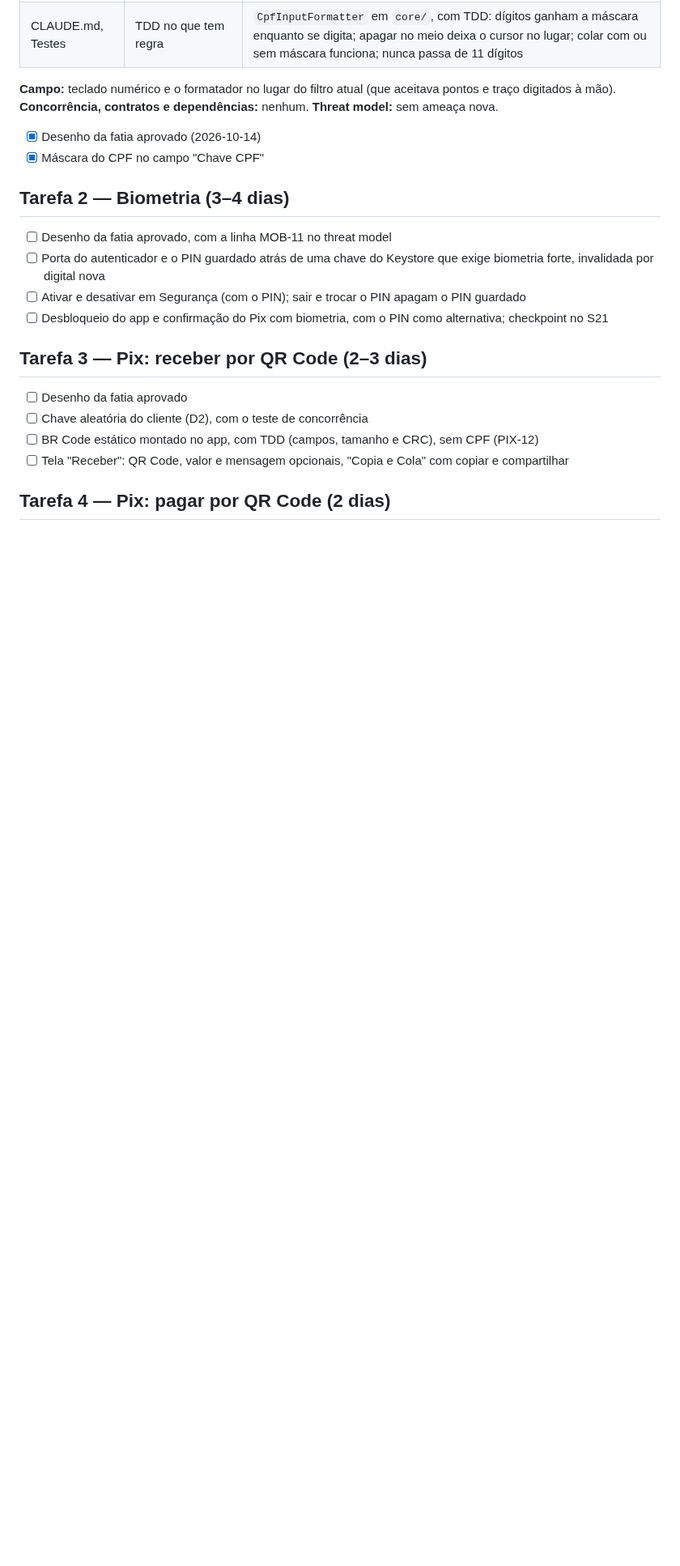
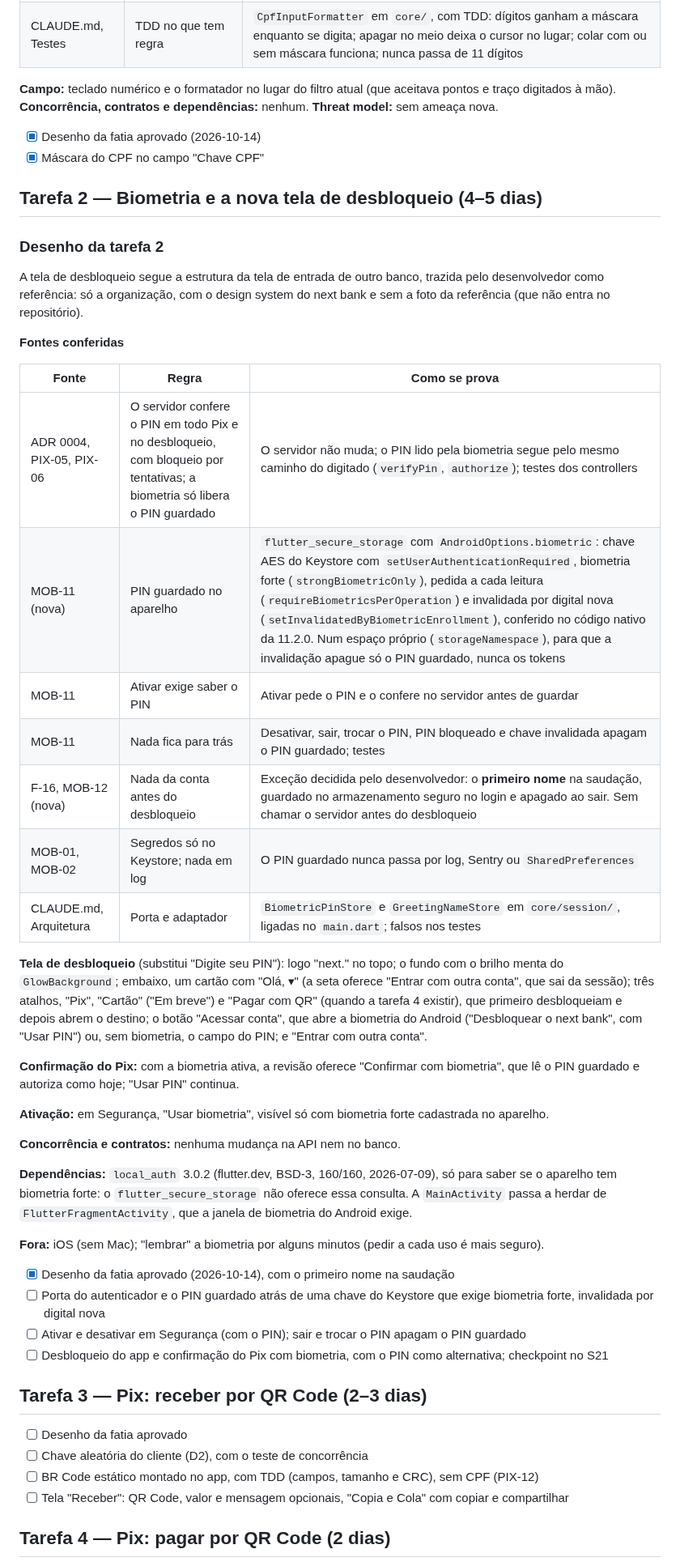
Before and after one commit to renatomf/next-bank, a Markdown page: docs/plans/v1.1.0-produtos-do-dia-a-dia.md, the part around the change. Shown at 81% size. Rendered like a GitHub page; blank space fills up the shorter version.

Commit message:
docs: design biometrics and the new unlock screen (v1.1.0, task 2)
The PIN kept for biometrics sits behind a Keystore key that needs strong biometrics on every read and dies with a new fingerprint, in a storage space of its own so its reset never touches the session (MOB-11). The unlock screen follows a bank's sign-in layout in the next bank's design system, greeting by first name only, a deliberate exception to F-16 (MOB-12).

Co-Authored-By: Claude Opus 5.5 <noreply@anthropic.com>

```diff
--- a/docs/plans/v1.1.0-produtos-do-dia-a-dia.md
+++ b/docs/plans/v1.1.0-produtos-do-dia-a-dia.md
@@ -172,8 +172,37 @@ Pedido do desenvolvedor no checkpoint da tarefa 1: digitar só os números e ver
 - [x] Desenho da fatia aprovado (2026-10-14)
 - [x] Máscara do CPF no campo "Chave CPF"
 
-## Tarefa 2 — Biometria (3–4 dias)
-- [ ] Desenho da fatia aprovado, com a linha MOB-11 no threat model
+## Tarefa 2 — Biometria e a nova tela de desbloqueio (4–5 dias)
+
+### Desenho da tarefa 2
+
+A tela de desbloqueio segue a estrutura da tela de entrada de outro banco, trazida pelo desenvolvedor como referência: só a organização, com o design system do next bank e sem a foto da referência (que não entra no repositório).
+
+**Fontes conferidas**
+
+| Fonte | Regra | Como se prova |
+|---|---|---|
+| ADR 0004, PIX-05, PIX-06 | O servidor confere o PIN em todo Pix e no desbloqueio, com bloqueio por tentativas; a biometria só libera o PIN guardado | O servidor não muda; o PIN lido pela biometria segue pelo mesmo caminho do digitado (`verifyPin`, `authorize`); testes dos controllers |
+| MOB-11 (nova) | PIN guardado no aparelho | `flutter_secure_storage` com `AndroidOptions.biometric`: chave AES do Keystore com `setUserAuthenticationRequired`, biometria forte (`strongBiometricOnly`), pedida a cada leitura (`requireBiometricsPerOperation`) e invalidada por digital nova (`setInvalidatedByBiometricEnrollment`), conferido no código nativo da 11.2.0. Num espaço próprio (`storageNamespace`), para que a invalidação apague só o PIN guardado, nunca os tokens |
+| MOB-11 | Ativar exige saber o PIN | Ativar pede o PIN e o confere no servidor antes de guardar |
+| MOB-11 | Nada fica para trás | Desativar, sair, trocar o PIN, PIN bloqueado e chave invalidada apagam o PIN guardado; testes |
+| F-16, MOB-12 (nova) | Nada da conta antes do desbloqueio | Exceção decidida pelo desenvolvedor: o **primeiro nome** na saudação, guardado no armazenamento seguro no login e apagado ao sair. Sem chamar o servidor antes do desbloqueio |
+| MOB-01, MOB-02 | Segredos só no Keystore; nada em log | O PIN guardado nunca passa por log, Sentry ou `SharedPreferences` |
+| CLAUDE.md, Arquitetura | Porta e adaptador | `BiometricPinStore` e `GreetingNameStore` em `core/session/`, ligadas no `main.dart`; falsos nos testes |
+
+**Tela de desbloqueio** (substitui "Digite seu PIN"): logo "next." no topo; o fundo com o brilho menta do `GlowBackground`; embaixo, um cartão com "Olá, <primeiro nome> ▾" (a seta oferece "Entrar com outra conta", que sai da sessão); três atalhos, "Pix", "Cartão" ("Em breve") e "Pagar com QR" (quando a tarefa 4 existir), que primeiro desbloqueiam e depois abrem o destino; o botão "Acessar conta", que abre a biometria do Android ("Desbloquear o next bank", com "Usar PIN") ou, sem biometria, o campo do PIN; e "Entrar com outra conta".
+
+**Confirmação do Pix:** com a biometria ativa, a revisão oferece "Confirmar com biometria", que lê o PIN guardado e autoriza como hoje; "Usar PIN" continua.
+
+**Ativação:** em Segurança, "Usar biometria", visível só com biometria forte cadastrada no aparelho.
+
+**Concorrência e contratos:** nenhuma mudança na API nem no banco.
+
+**Dependências:** `local_auth` 3.0.2 (flutter.dev, BSD-3, 160/160, 2026-07-09), só para saber se o aparelho tem biometria forte: o `flutter_secure_storage` não oferece essa consulta. A `MainActivity` passa a herdar de `FlutterFragmentActivity`, que a janela de biometria do Android exige.
+
+**Fora:** iOS (sem Mac); "lembrar" a biometria por alguns minutos (pedir a cada uso é mais seguro).
+
+- [x] Desenho da fatia aprovado (2026-10-14), com o primeiro nome na saudação
 - [ ] Porta do autenticador e o PIN guardado atrás de uma chave do Keystore que exige biometria forte, invalidada por digital nova
 - [ ] Ativar e desativar em Segurança (com o PIN); sair e trocar o PIN apagam o PIN guardado
 - [ ] Desbloqueio do app e confirmação do Pix com biometria, com o PIN como alternativa; checkpoint no S21
```
Also changed, not shown: docs/security/threat-model.md (+2 -0 lines).
